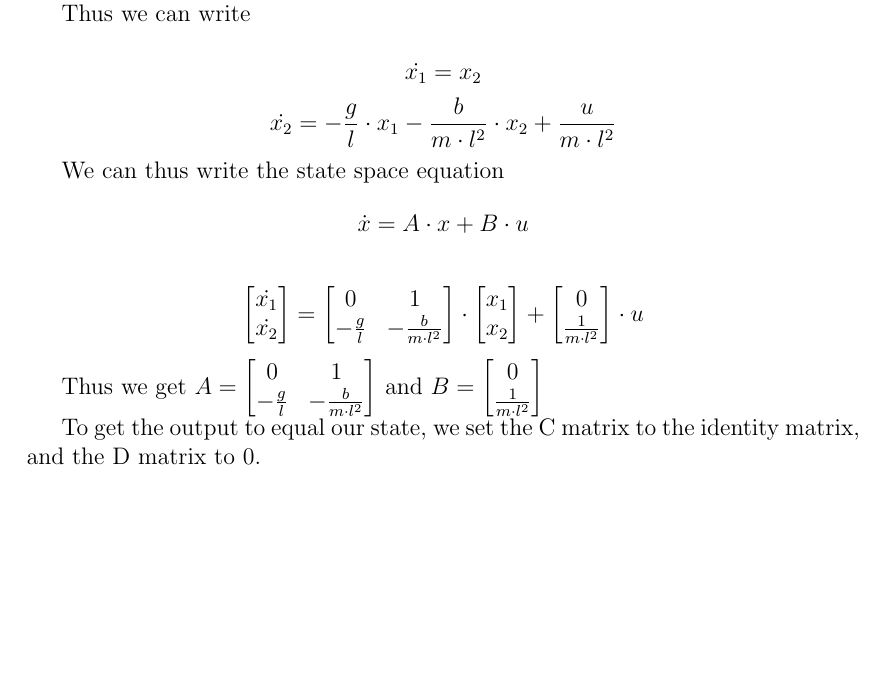
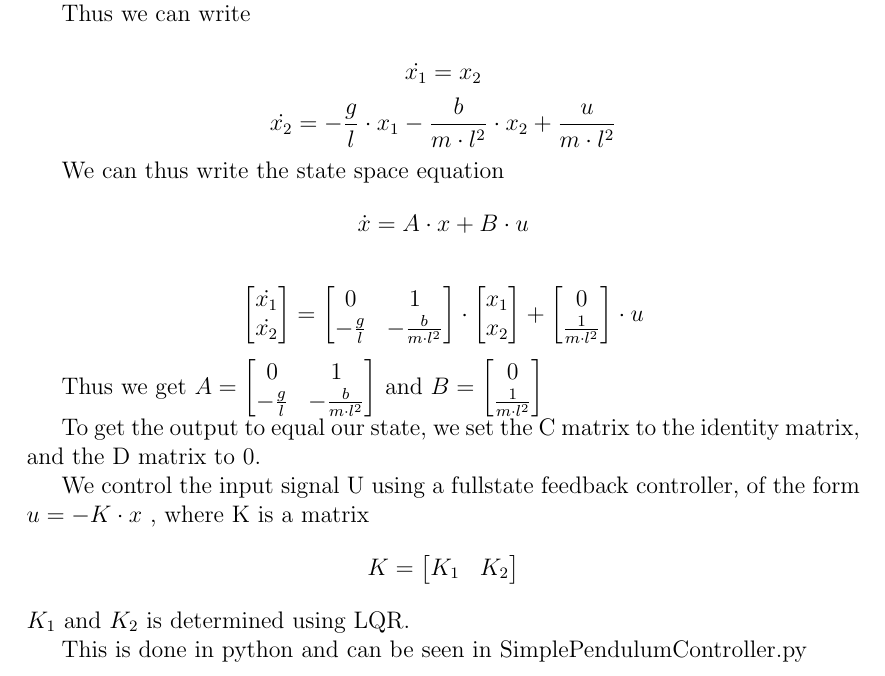
Before and after one commit to StefanRvO/Under-Actuated-Robotics, a LaTeX document (Workshop 2/Report/Workshop2.tex): part of page 2 of 2, cut so that both start at the same text, the shorter picture padded with empty space. Compiled offline with pdfLaTeX.

Commit message:
Workshop 2 finished.

```diff
--- a/Workshop 2/Repport/Workshop2.tex
+++ b/Workshop 2/Report/Workshop2.tex
@@ -75,5 +75,16 @@ $
 
 To get the output to equal our state, we set the C matrix to the identity matrix, and the D matrix to 0.
 
+We control the input signal U using a fullstate feedback controller, of the form
+$u = -K \cdot x$
+, where K is a matrix
+$$
+K = \begin{bmatrix}
+K_1 & K_2
+\end{bmatrix}
+$$
+$K_1$ and $K_2$ is determined using LQR.
+
+This is done in python and can be seen in SimplePendulumController.py
 
 \end{document}
```
Also changed, not shown: Workshop 2/Repport/Workshop2.pdf (deleted).
